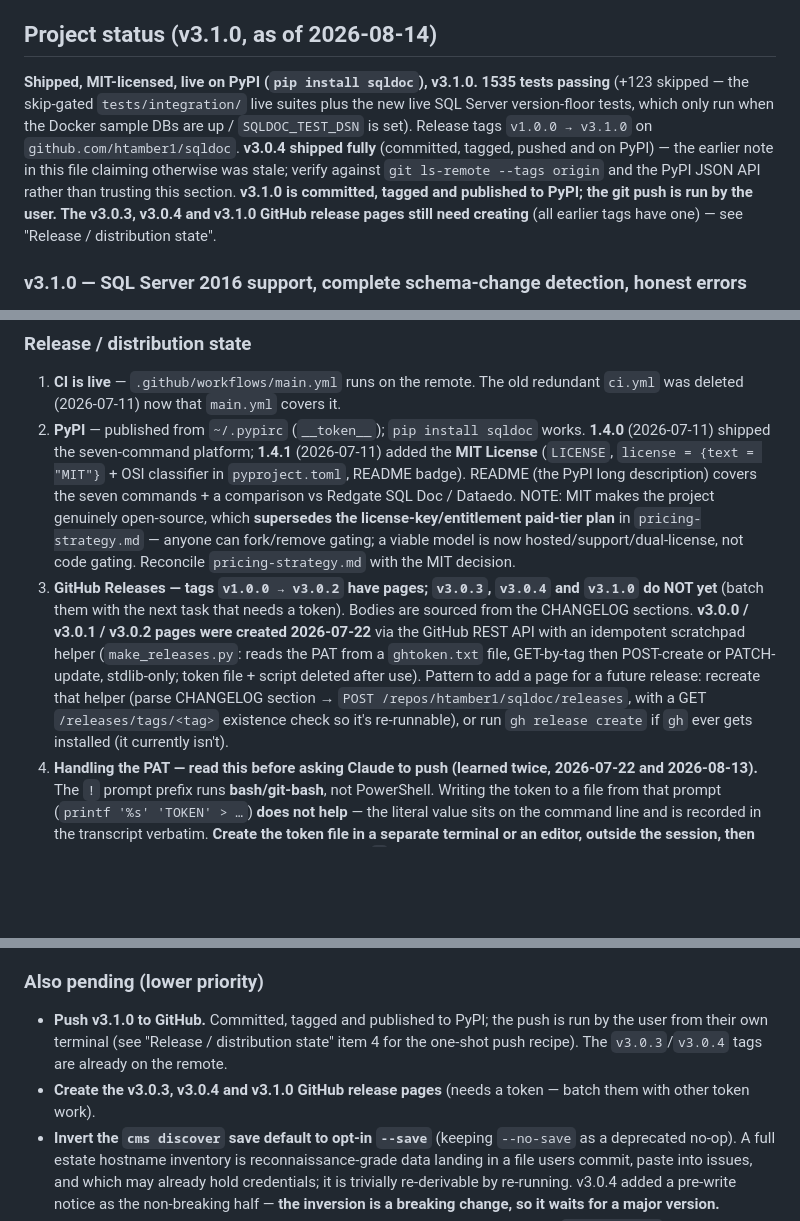
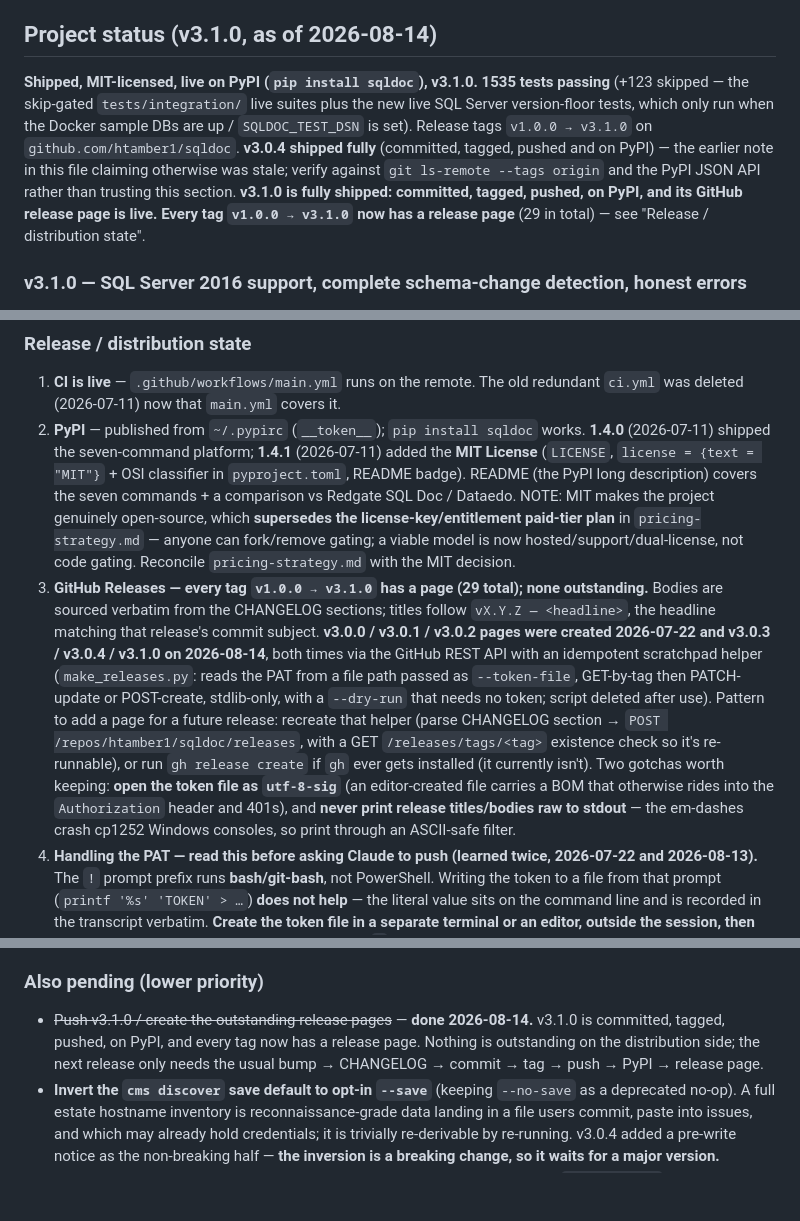
Before and after one commit to htamber1/sqldoc, a Markdown page: CLAUDE.md, 3 parts joined by grey strips. GitHub-like rendering; blank space fills up the shorter version.

Commit message:
docs: record release pages for v3.0.3 / v3.0.4 / v3.1.0
Every tag v1.0.0 -> v3.1.0 now has a GitHub release page (29 total); nothing is
outstanding on the distribution side. Also captures two gotchas from creating
them: open the PAT file as utf-8-sig (an editor BOM otherwise rides into the
Authorization header and 401s), and never print release titles/bodies raw to
stdout because the em-dashes crash cp1252 Windows consoles.

Co-Authored-By: Claude Opus 5 (1M context) <noreply@anthropic.com>

```diff
--- a/CLAUDE.md
+++ b/CLAUDE.md
@@ -8,7 +8,7 @@ This file provides guidance to Claude Code (claude.ai/code) when working with co
 
 ## Project status (v3.1.0, as of 2026-08-14)
 
-**Shipped, MIT-licensed, live on PyPI (`pip install sqldoc`), v3.1.0.** **1535 tests passing** (+123 skipped — the skip-gated `tests/integration/` live suites plus the new live SQL Server version-floor tests, which only run when the Docker sample DBs are up / `SQLDOC_TEST_DSN` is set). Release tags `v1.0.0 → v3.1.0` on `github.com/htamber1/sqldoc`. **v3.0.4 shipped fully** (committed, tagged, pushed and on PyPI) — the earlier note in this file claiming otherwise was stale; verify against `git ls-remote --tags origin` and the PyPI JSON API rather than trusting this section. **v3.1.0 is committed, tagged and published to PyPI; the git push is run by the user.** **The v3.0.3, v3.0.4 and v3.1.0 GitHub release pages still need creating** (all earlier tags have one) — see "Release / distribution state".
+**Shipped, MIT-licensed, live on PyPI (`pip install sqldoc`), v3.1.0.** **1535 tests passing** (+123 skipped — the skip-gated `tests/integration/` live suites plus the new live SQL Server version-floor tests, which only run when the Docker sample DBs are up / `SQLDOC_TEST_DSN` is set). Release tags `v1.0.0 → v3.1.0` on `github.com/htamber1/sqldoc`. **v3.0.4 shipped fully** (committed, tagged, pushed and on PyPI) — the earlier note in this file claiming otherwise was stale; verify against `git ls-remote --tags origin` and the PyPI JSON API rather than trusting this section. **v3.1.0 is fully shipped: committed, tagged, pushed, on PyPI, and its GitHub release page is live.** **Every tag `v1.0.0 → v3.1.0` now has a release page** (29 in total) — see "Release / distribution state".
 
 ### v3.1.0 — SQL Server 2016 support, complete schema-change detection, honest errors
 A **purely additive** release: nothing changes behaviour by default and no existing pipeline breaks on upgrade. The minor bump is for new functionality (an opt-in flag, new detection, a new snapshot format), **not** a break. **+89 tests (1446 → 1535)**. Full detail in `CHANGELOG.md`.
@@ -206,7 +206,7 @@ Five features, each across **SQL Server + PostgreSQL + MySQL** (new `infra_monit
 ### Release / distribution state
 1. **CI is live** — `.github/workflows/main.yml` runs on the remote. The old redundant `ci.yml` was deleted (2026-07-11) now that `main.yml` covers it.
 2. **PyPI** — published from `~/.pypirc` (`__token__`); `pip install sqldoc` works. **1.4.0** (2026-07-11) shipped the seven-command platform; **1.4.1** (2026-07-11) added the **MIT License** (`LICENSE`, `license = {text = "MIT"}` + OSI classifier in `pyproject.toml`, README badge). README (the PyPI long description) covers the seven commands + a comparison vs Redgate SQL Doc / Dataedo. NOTE: MIT makes the project genuinely open-source, which **supersedes the license-key/entitlement paid-tier plan** in `pricing-strategy.md` — anyone can fork/remove gating; a viable model is now hosted/support/dual-license, not code gating. Reconcile `pricing-strategy.md` with the MIT decision.
-3. **GitHub Releases — tags `v1.0.0 → v3.0.2` have pages; `v3.0.3`, `v3.0.4` and `v3.1.0` do NOT yet** (batch them with the next task that needs a token). Bodies are sourced from the CHANGELOG sections. **v3.0.0 / v3.0.1 / v3.0.2 pages were created 2026-07-22** via the GitHub REST API with an idempotent scratchpad helper (`make_releases.py`: reads the PAT from a `ghtoken.txt` file, GET-by-tag then POST-create or PATCH-update, stdlib-only; token file + script deleted after use). Pattern to add a page for a future release: recreate that helper (parse CHANGELOG section → `POST /repos/htamber1/sqldoc/releases`, with a GET `/releases/tags/<tag>` existence check so it's re-runnable), or run `gh release create` if `gh` ever gets installed (it currently isn't).
+3. **GitHub Releases — every tag `v1.0.0 → v3.1.0` has a page (29 total); none outstanding.** Bodies are sourced verbatim from the CHANGELOG sections; titles follow `vX.Y.Z — <headline>`, the headline matching that release's commit subject. **v3.0.0 / v3.0.1 / v3.0.2 pages were created 2026-07-22 and v3.0.3 / v3.0.4 / v3.1.0 on 2026-08-14**, both times via the GitHub REST API with an idempotent scratchpad helper (`make_releases.py`: reads the PAT from a file path passed as `--token-file`, GET-by-tag then PATCH-update or POST-create, stdlib-only, with a `--dry-run` that needs no token; script deleted after use). Pattern to add a page for a future release: recreate that helper (parse CHANGELOG section → `POST /repos/htamber1/sqldoc/releases`, with a GET `/releases/tags/<tag>` existence check so it's re-runnable), or run `gh release create` if `gh` ever gets installed (it currently isn't). Two gotchas worth keeping: **open the token file as `utf-8-sig`** (an editor-created file carries a BOM that otherwise rides into the `Authorization` header and 401s), and **never print release titles/bodies raw to stdout** — the em-dashes crash cp1252 Windows consoles, so print through an ASCII-safe filter.
 4. **Handling the PAT — read this before asking Claude to push (learned twice, 2026-07-22 and 2026-08-13).** The `!` prompt prefix runs **bash/git-bash**, not PowerShell. Writing the token to a file from that prompt (`printf '%s' 'TOKEN' > …`) **does not help** — the literal value sits on the command line and is recorded in the transcript verbatim. **Create the token file in a separate terminal or an editor, outside the session, then hand over only the path.** Any token typed into a `!` line is burned; revoke it. Prefer **minimal scope** — a fine-grained PAT with just `Contents: Read and write` on `htamber1/sqldoc`, short expiry; a broad classic token (`admin:org`, `delete_repo`, …) in a chat log is a much worse outcome than the same mistake with a narrow one.
    - **PAT push diagnostics** (cost three round-trips on 2026-08-13): `GET /repos/:o/:r` returning `"push": true` is **misleading** — it reports the account's role, not the token's grants. Fine-grained PATs need `Contents: Read and write`; read-only passes `GET /contents/...` but push 403s. Non-mutating write probe: `POST /git/refs` with an *existing* ref + its current sha → 422 = write granted, 403 = not; the `x-accepted-github-permissions` response header names exactly what's required. If the pushed commits touch `.github/workflows/`, `Workflows: write` is needed too — check with `git diff --name-only <remote-sha> <local-sha> | grep '^\.github/workflows/'` *before* requesting permissions. Classic-token scopes show up in the `X-OAuth-Scopes` header on `GET /user`.
    - **One-shot push that stores nothing:** `git -c credential.helper= push "https://x-access-token:${TOKEN}@github.com/htamber1/sqldoc.git" main <tag>`. Leaves `origin` clean. Note it does **not** update `refs/remotes/origin/*`, so the branch still reads "ahead 1" — run `git fetch --tags origin` afterwards to resync.
@@ -325,8 +325,7 @@ Still the right plan, just sequenced after the testing above:
 5. **Positioning one-pager.** Nice-to-have: a terminal GIF (asciinema).
 
 ### Also pending (lower priority)
-- **Push v3.1.0 to GitHub.** Committed, tagged and published to PyPI; the push is run by the user from their own terminal (see "Release / distribution state" item 4 for the one-shot push recipe). The `v3.0.3`/`v3.0.4` tags are already on the remote.
-- **Create the v3.0.3, v3.0.4 and v3.1.0 GitHub release pages** (needs a token — batch them with other token work).
+- ~~Push v3.1.0 / create the outstanding release pages~~ — **done 2026-08-14.** v3.1.0 is committed, tagged, pushed, on PyPI, and every tag now has a release page. Nothing is outstanding on the distribution side; the next release only needs the usual bump → CHANGELOG → commit → tag → push → PyPI → release page.
 - **Invert the `cms discover` save default to opt-in `--save`** (keeping `--no-save` as a deprecated no-op). A full estate hostname inventory is reconnaissance-grade data landing in a file users commit, paste into issues, and which may already hold credentials; it is trivially re-derivable by re-running. v3.0.4 added a pre-write notice as the non-breaking half — **the inversion is a breaking change, so it waits for a major version.**
 - **Wire a real CMS into the integration suite** from the day-job pilot to close the `cms discover` live-test gap — only if it can be done without corporate identifiers.
 - **Consider a single resolved connection-settings object.** v3.0.4 fixed `driver:` at 9+ call sites one by one; the root cause is that `driver` (and now `windows_auth`) must be threaded manually to each, so every new site is a fresh chance to forget. One resolved object passed down would make that class of bug structurally impossible.
```
